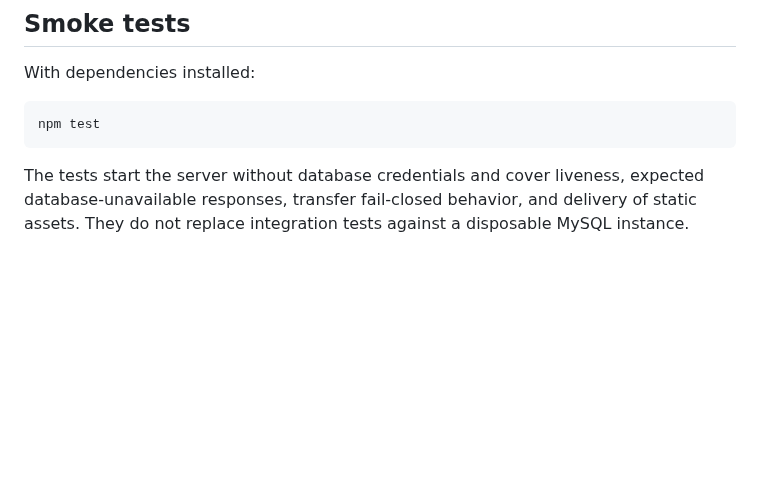
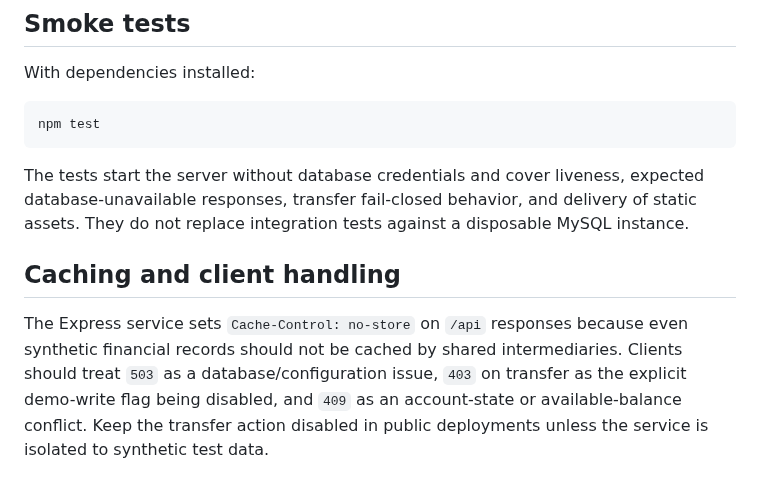
Before and after one commit to mahitech580/Banking-Financial-Transaction-Management-MySQL, a Markdown page: docs/API.md, the part around the change. Rendered like a GitHub page; blank space fills up the shorter version.

Commit message:
Document API cache policy and client expectations

````diff
--- a/docs/API.md
+++ b/docs/API.md
@@ -73,3 +73,8 @@ npm test
 ```
 
 The tests start the server without database credentials and cover liveness, expected database-unavailable responses, transfer fail-closed behavior, and delivery of static assets. They do not replace integration tests against a disposable MySQL instance.
+
+
+## Caching and client handling
+
+The Express service sets `Cache-Control: no-store` on `/api` responses because even synthetic financial records should not be cached by shared intermediaries. Clients should treat `503` as a database/configuration issue, `403` on transfer as the explicit demo-write flag being disabled, and `409` as an account-state or available-balance conflict. Keep the transfer action disabled in public deployments unless the service is isolated to synthetic test data.
````
